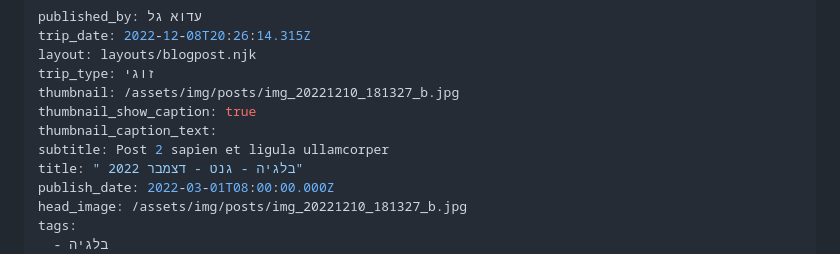
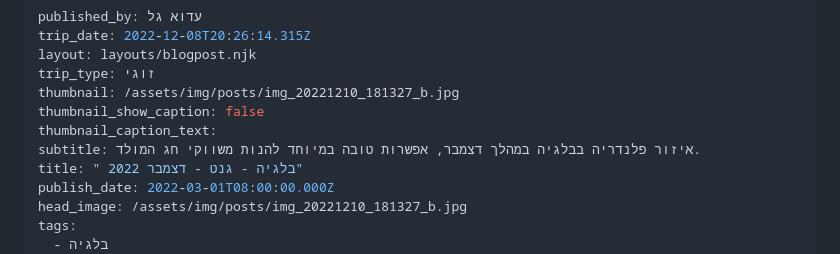
Before and after one commit to idogal/tisot-blog-starter, a Markdown page: src/posts/post2.md, the part around the change. GitHub-like rendering.

```diff
--- a/src/posts/post2.md
+++ b/src/posts/post2.md
@@ -4,9 +4,9 @@ trip_date: 2022-12-08T20:26:14.315Z
 layout: layouts/blogpost.njk
 trip_type: זוגי
 thumbnail: /assets/img/posts/img_20221210_181327_b.jpg
-thumbnail_show_caption: true
+thumbnail_show_caption: false
 thumbnail_caption_text:
-subtitle: Post 2 sapien et ligula ullamcorper
+subtitle: איזור פלנדריה בבלגיה במהלך דצמבר, אפשרות טובה במיוחד להנות משווקי חג המולד.
 title: " בלגיה - גנט - דצמבר 2022"
 publish_date: 2022-03-01T08:00:00.000Z
 head_image: /assets/img/posts/img_20221210_181327_b.jpg
```
Also changed, not shown: src/posts/post1.md (+2 -2 lines).
